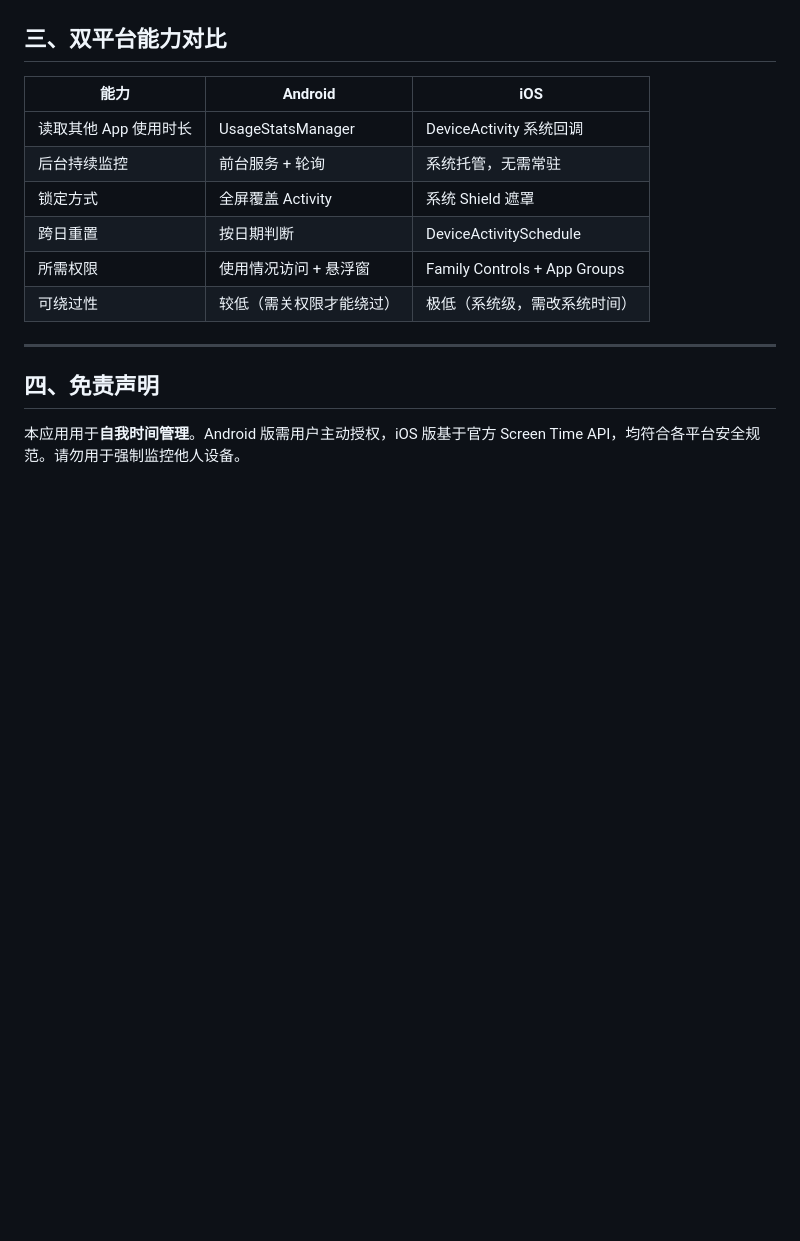
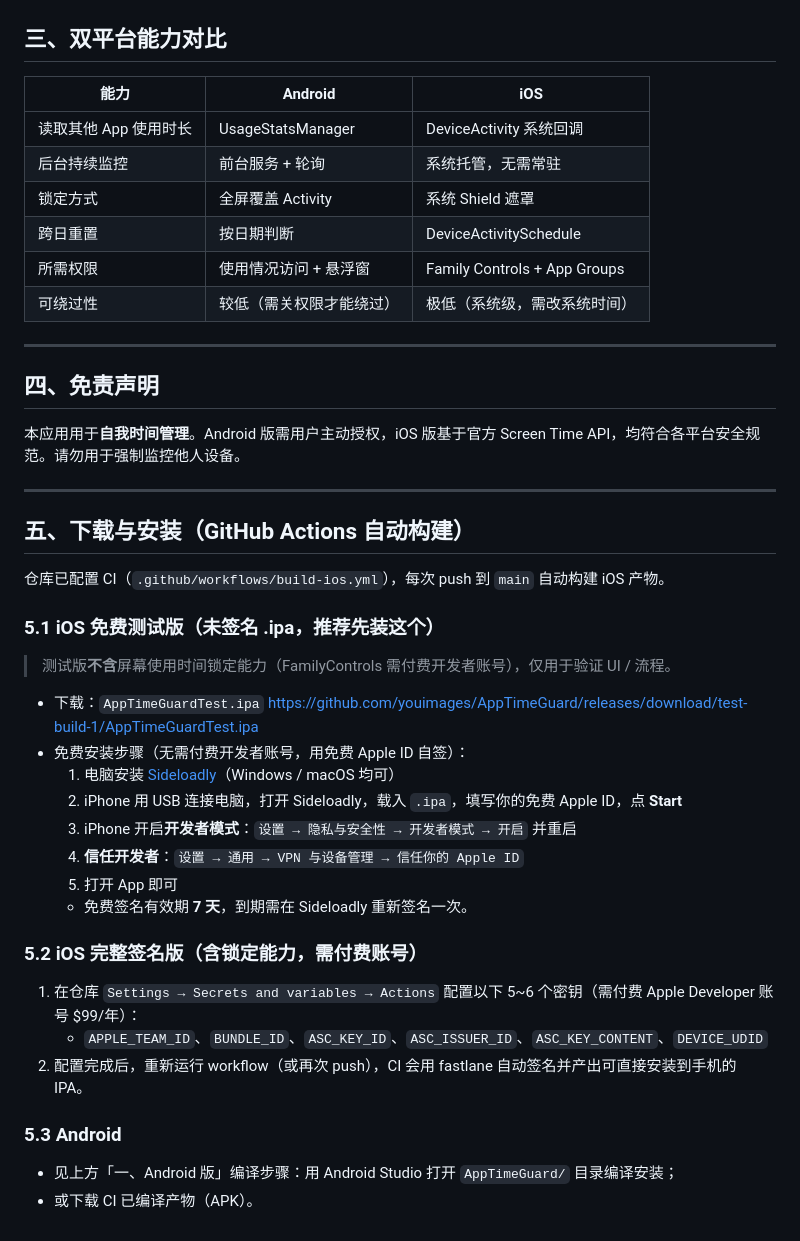
Before and after one commit to youimages/AppTimeGuard, a Markdown page: README.md, the part around the change. Rendered like a GitHub page; blank space fills up the shorter version.

Commit message:
docs: add iOS free-test install + CI build sections to README

```diff
--- a/README.md
+++ b/README.md
@@ -171,3 +171,34 @@ AppTimeGuardiOS/
 ## 四、免责声明
 
 本应用用于**自我时间管理**。Android 版需用户主动授权，iOS 版基于官方 Screen Time API，均符合各平台安全规范。请勿用于强制监控他人设备。
+
+---
+
+## 五、下载与安装（GitHub Actions 自动构建）
+
+仓库已配置 CI（`.github/workflows/build-ios.yml`），每次 push 到 `main` 自动构建 iOS 产物。
+
+### 5.1 iOS 免费测试版（未签名 .ipa，推荐先装这个）
+
+> 测试版**不含**屏幕使用时间锁定能力（FamilyControls 需付费开发者账号），仅用于验证 UI / 流程。
+
+- 下载：`AppTimeGuardTest.ipa`
+  https://github.com/youimages/AppTimeGuard/releases/download/test-build-1/AppTimeGuardTest.ipa
+- 免费安装步骤（无需付费开发者账号，用免费 Apple ID 自签）：
+  1. 电脑安装 [Sideloadly](https://sideloadly.io/)（Windows / macOS 均可）
+  2. iPhone 用 USB 连接电脑，打开 Sideloadly，载入 `.ipa`，填写你的免费 Apple ID，点 **Start**
+  3. iPhone 开启**开发者模式**：`设置 → 隐私与安全性 → 开发者模式 → 开启` 并重启
+  4. **信任开发者**：`设置 → 通用 → VPN 与设备管理 → 信任你的 Apple ID`
+  5. 打开 App 即可
+  - 免费签名有效期 **7 天**，到期需在 Sideloadly 重新签名一次。
+
+### 5.2 iOS 完整签名版（含锁定能力，需付费账号）
+
+1. 在仓库 `Settings → Secrets and variables → Actions` 配置以下 5~6 个密钥（需付费 Apple Developer 账号 $99/年）：
+   - `APPLE_TEAM_ID`、`BUNDLE_ID`、`ASC_KEY_ID`、`ASC_ISSUER_ID`、`ASC_KEY_CONTENT`、`DEVICE_UDID`
+2. 配置完成后，重新运行 workflow（或再次 push），CI 会用 fastlane 自动签名并产出可直接安装到手机的 IPA。
+
+### 5.3 Android
+
+- 见上方「一、Android 版」编译步骤：用 Android Studio 打开 `AppTimeGuard/` 目录编译安装；
+- 或下载 CI 已编译产物（APK）。
```
